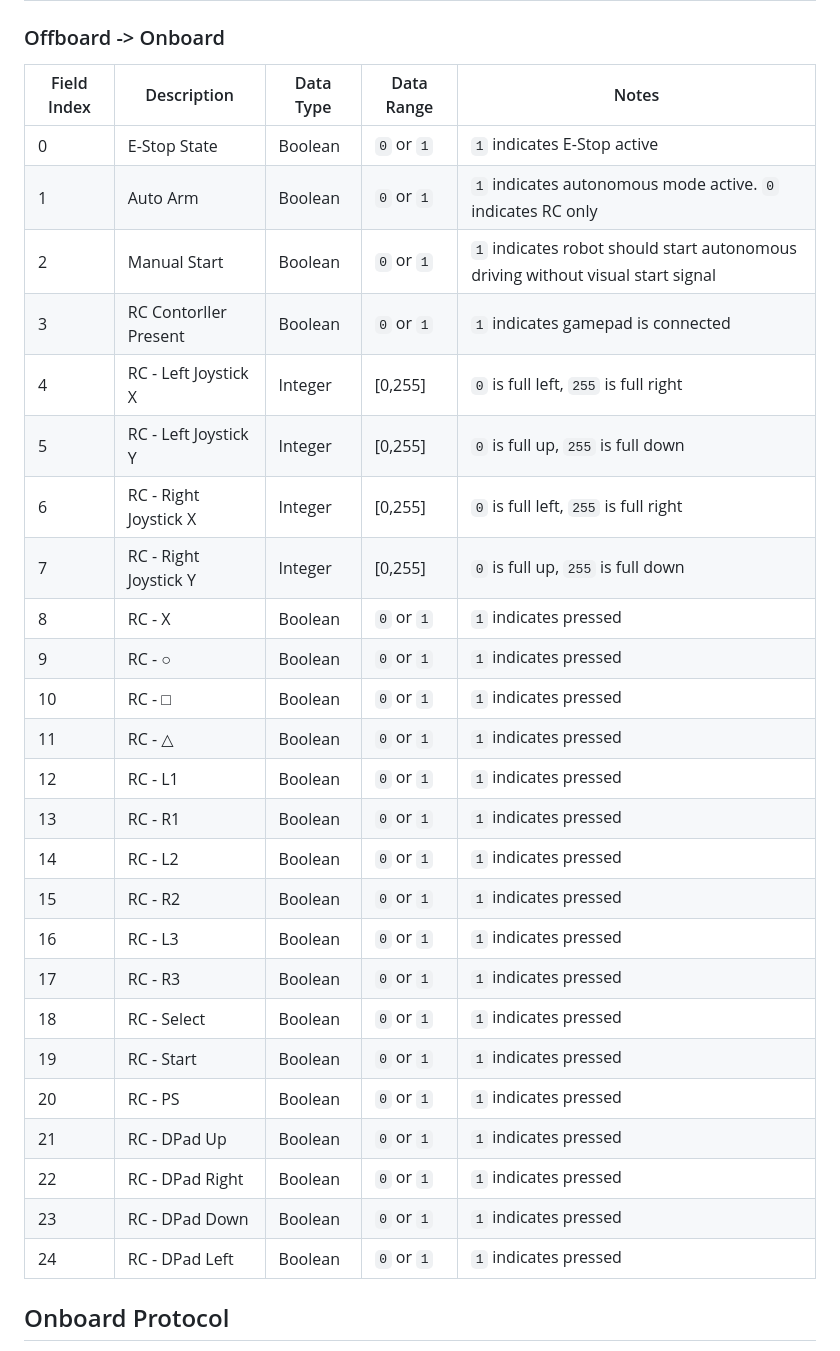
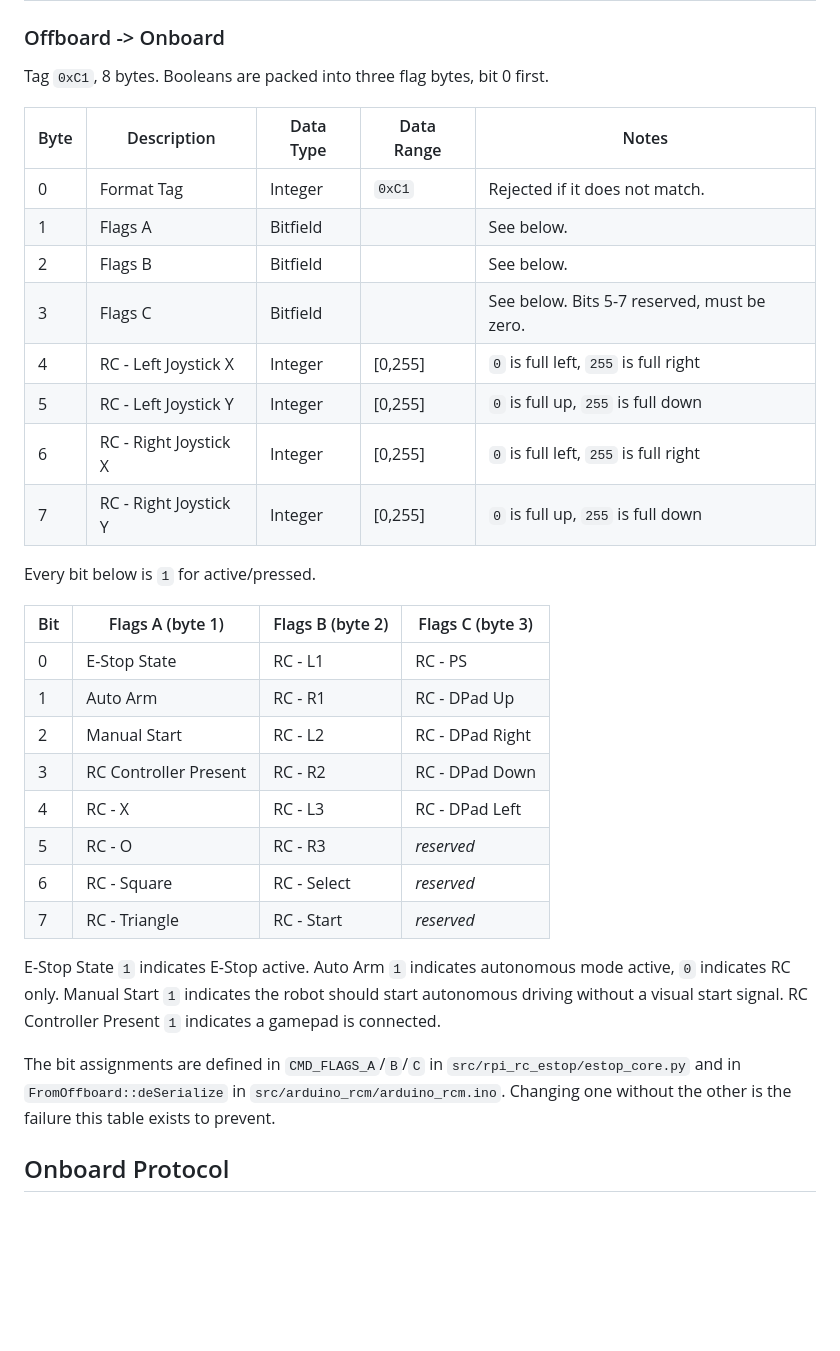
Before and after one commit to dkt01/CfR-2026, a Markdown page: README.md, the part around one of its changes. GitHub-like rendering; blank space fills up the shorter version.

```diff
--- a/README.md
+++ b/README.md
@@ -35,33 +42,35 @@ Messages transmitted each direction are ASCII serial where fields are comma-sepa
 
 ### Offboard -> Onboard
 
-| Field Index | Description           | Data Type | Data Range | Notes                                                                           |
-| ----------- | --------------------- | --------- | ---------- | ------------------------------------------------------------------------------- |
-| 0           | E-Stop State          | Boolean   | `0` or `1` | `1` indicates E-Stop active                                                     |
-| 1           | Auto Arm              | Boolean   | `0` or `1` | `1` indicates autonomous mode active.  `0` indicates RC only                    |
-| 2           | Manual Start          | Boolean   | `0` or `1` | `1` indicates robot should start autonomous driving without visual start signal |
-| 3           | RC Contorller Present | Boolean   | `0` or `1` | `1` indicates gamepad is connected                                              |
-| 4           | RC - Left Joystick X  | Integer   | [0,255]    | `0` is full left, `255` is full right                                           |
-| 5           | RC - Left Joystick Y  | Integer   | [0,255]    | `0` is full up, `255` is full down                                              |
-| 6           | RC - Right Joystick X | Integer   | [0,255]    | `0` is full left, `255` is full right                                           |
-| 7           | RC - Right Joystick Y | Integer   | [0,255]    | `0` is full up, `255` is full down                                              |
-| 8           | RC - X                | Boolean   | `0` or `1` | `1` indicates pressed                                                           |
-| 9           | RC - ○                | Boolean   | `0` or `1` | `1` indicates pressed                                                           |
-| 10          | RC - □                | Boolean   | `0` or `1` | `1` indicates pressed                                                           |
-| 11          | RC - △                | Boolean   | `0` or `1` | `1` indicates pressed                                                           |
-| 12          | RC - L1               | Boolean   | `0` or `1` | `1` indicates pressed                                                           |
-| 13          | RC - R1               | Boolean   | `0` or `1` | `1` indicates pressed                                                           |
-| 14          | RC - L2               | Boolean   | `0` or `1` | `1` indicates pressed                                                           |
-| 15          | RC - R2               | Boolean   | `0` or `1` | `1` indicates pressed                                                           |
-| 16          | RC - L3               | Boolean   | `0` or `1` | `1` indicates pressed                                                           |
-| 17          | RC - R3               | Boolean   | `0` or `1` | `1` indicates pressed                                                           |
-| 18          | RC - Select           | Boolean   | `0` or `1` | `1` indicates pressed                                                           |
-| 19          | RC - Start            | Boolean   | `0` or `1` | `1` indicates pressed                                                           |
-| 20          | RC - PS               | Boolean   | `0` or `1` | `1` indicates pressed                                                           |
-| 21          | RC - DPad Up          | Boolean   | `0` or `1` | `1` indicates pressed                                                           |
-| 22          | RC - DPad Right       | Boolean   | `0` or `1` | `1` indicates pressed                                                           |
-| 23          | RC - DPad Down        | Boolean   | `0` or `1` | `1` indicates pressed                                                           |
-| 24          | RC - DPad Left        | Boolean   | `0` or `1` | `1` indicates pressed                                                           |
+Tag `0xC1`, 8 bytes.  Booleans are packed into three flag bytes, bit 0 first.
+
+| Byte  | Description | Data Type | Data Range | Notes                        |
+| ----- | ----------- | --------- | ---------- | ---------------------------- |
+| 0     | Format Tag  | Integer   | `0xC1`     | Rejected if it does not match. |
+| 1     | Flags A     | Bitfield  |            | See below.                   |
+| 2     | Flags B     | Bitfield  |            | See below.                   |
+| 3     | Flags C     | Bitfield  |            | See below.  Bits 5-7 reserved, must be zero. |
+| 4     | RC - Left Joystick X  | Integer | [0,255] | `0` is full left, `255` is full right |
+| 5     | RC - Left Joystick Y  | Integer | [0,255] | `0` is full up, `255` is full down    |
+| 6     | RC - Right Joystick X | Integer | [0,255] | `0` is full left, `255` is full right |
+| 7     | RC - Right Joystick Y | Integer | [0,255] | `0` is full up, `255` is full down    |
+
+Every bit below is `1` for active/pressed.
+
+| Bit | Flags A (byte 1)      | Flags B (byte 2) | Flags C (byte 3) |
+| --- | --------------------- | ---------------- | ---------------- |
+| 0   | E-Stop State          | RC - L1          | RC - PS          |
+| 1   | Auto Arm              | RC - R1          | RC - DPad Up     |
+| 2   | Manual Start          | RC - L2          | RC - DPad Right  |
+| 3   | RC Controller Present | RC - R2          | RC - DPad Down   |
+| 4   | RC - X                | RC - L3          | RC - DPad Left   |
+| 5   | RC - O                | RC - R3          | *reserved*       |
+| 6   | RC - Square           | RC - Select      | *reserved*       |
+| 7   | RC - Triangle         | RC - Start       | *reserved*       |
+
+E-Stop State `1` indicates E-Stop active.  Auto Arm `1` indicates autonomous mode active, `0` indicates RC only.  Manual Start `1` indicates the robot should start autonomous driving without a visual start signal.  RC Controller Present `1` indicates a gamepad is connected.
+
+The bit assignments are defined in `CMD_FLAGS_A`/`B`/`C` in `src/rpi_rc_estop/estop_core.py` and in `FromOffboard::deSerialize` in `src/arduino_rcm/arduino_rcm.ino`.  Changing one without the other is the failure this table exists to prevent.
 
 ## Onboard Protocol
 
```
Also changed, not shown: other parts of README.md (+63 -7 lines).
